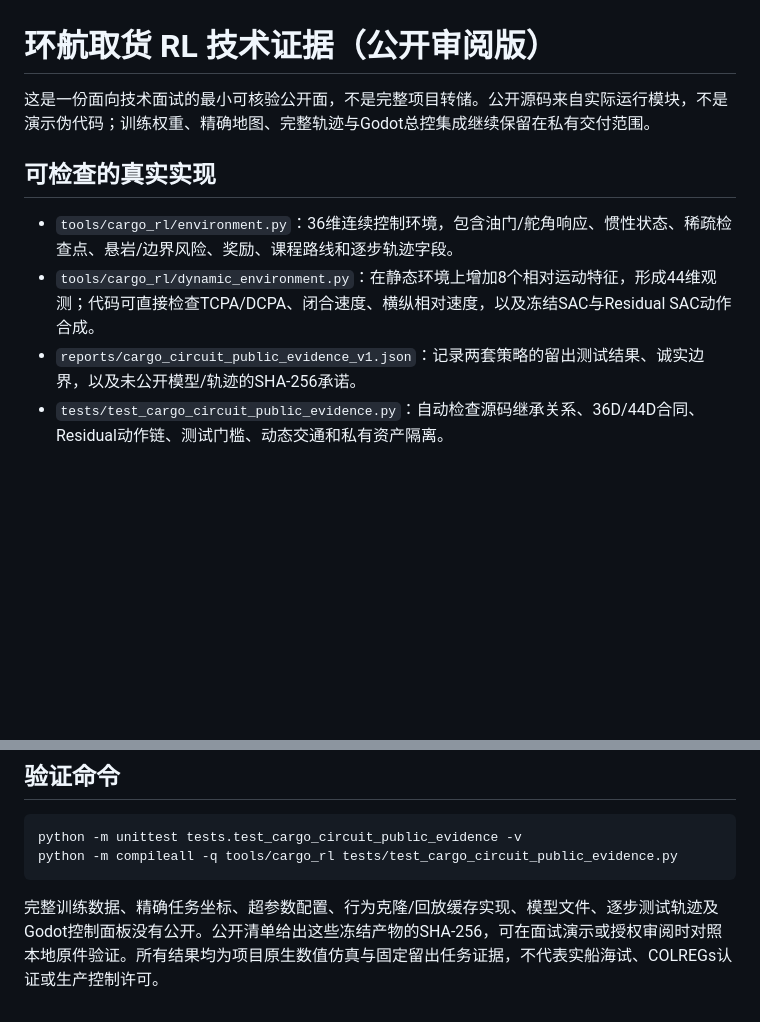
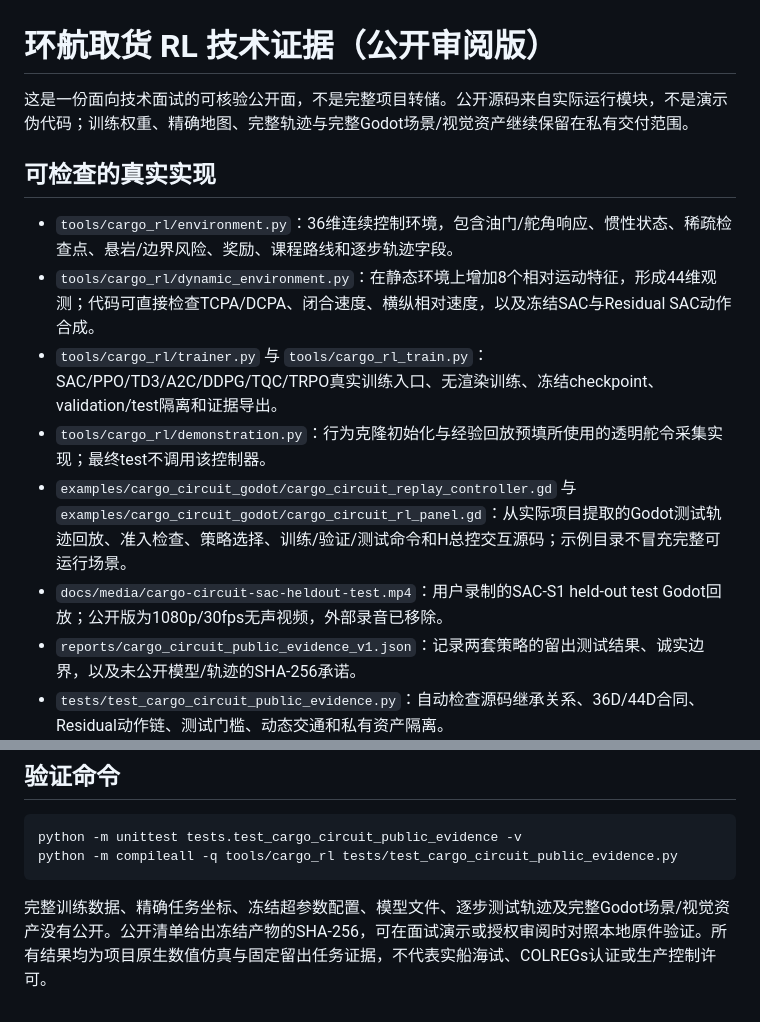
Before and after one commit to wenjiayi123/sailing-simulator, a Markdown page: docs/CARGO_RL_TECHNICAL_EVIDENCE.md, 2 parts joined by grey strips. Drawn GitHub-style; blank space fills up the shorter version.

````diff
--- a/docs/CARGO_RL_TECHNICAL_EVIDENCE.md
+++ b/docs/CARGO_RL_TECHNICAL_EVIDENCE.md
@@ -1,11 +1,15 @@
 # 环航取货 RL 技术证据（公开审阅版）
 
-这是一份面向技术面试的最小可核验公开面，不是完整项目转储。公开源码来自实际运行模块，不是演示伪代码；训练权重、精确地图、完整轨迹与Godot总控集成继续保留在私有交付范围。
+这是一份面向技术面试的可核验公开面，不是完整项目转储。公开源码来自实际运行模块，不是演示伪代码；训练权重、精确地图、完整轨迹与完整Godot场景/视觉资产继续保留在私有交付范围。
 
 ## 可检查的真实实现
 
 - `tools/cargo_rl/environment.py`：36维连续控制环境，包含油门/舵角响应、惯性状态、稀疏检查点、悬岩/边界风险、奖励、课程路线和逐步轨迹字段。
 - `tools/cargo_rl/dynamic_environment.py`：在静态环境上增加8个相对运动特征，形成44维观测；代码可直接检查TCPA/DCPA、闭合速度、横纵相对速度，以及冻结SAC与Residual SAC动作合成。
+- `tools/cargo_rl/trainer.py` 与 `tools/cargo_rl_train.py`：SAC/PPO/TD3/A2C/DDPG/TQC/TRPO真实训练入口、无渲染训练、冻结checkpoint、validation/test隔离和证据导出。
+- `tools/cargo_rl/demonstration.py`：行为克隆初始化与经验回放预填所使用的透明舵令采集实现；最终test不调用该控制器。
+- `examples/cargo_circuit_godot/cargo_circuit_replay_controller.gd` 与 `examples/cargo_circuit_godot/cargo_circuit_rl_panel.gd`：从实际项目提取的Godot测试轨迹回放、准入检查、策略选择、训练/验证/测试命令和H总控交互源码；示例目录不冒充完整可运行场景。
+- `docs/media/cargo-circuit-sac-heldout-test.mp4`：用户录制的SAC-S1 held-out test Godot回放；公开版为1080p/30fps无声视频，外部录音已移除。
 - `reports/cargo_circuit_public_evidence_v1.json`：记录两套策略的留出测试结果、诚实边界，以及未公开模型/轨迹的SHA-256承诺。
 - `tests/test_cargo_circuit_public_evidence.py`：自动检查源码继承关系、36D/44D合同、Residual动作链、测试门槛、动态交通和私有资产隔离。
 
@@ -22,4 +26,4 @@ python -m unittest tests.test_cargo_circuit_public_evidence -v
 python -m compileall -q tools/cargo_rl tests/test_cargo_circuit_public_evidence.py
 ```
 
-完整训练数据、精确任务坐标、超参数配置、行为克隆/回放缓存实现、模型文件、逐步测试轨迹及Godot控制面板没有公开。公开清单给出这些冻结产物的SHA-256，可在面试演示或授权审阅时对照本地原件验证。所有结果均为项目原生数值仿真与固定留出任务证据，不代表实船海试、COLREGs认证或生产控制许可。
+完整训练数据、精确任务坐标、冻结超参数配置、模型文件、逐步测试轨迹及完整Godot场景/视觉资产没有公开。公开清单给出冻结产物的SHA-256，可在面试演示或授权审阅时对照本地原件验证。所有结果均为项目原生数值仿真与固定留出任务证据，不代表实船海试、COLREGs认证或生产控制许可。
````
Also changed, not shown: README.md (+14 -2 lines), docs/ASSET_LICENSE_AUDIT.md (+4 -0 lines), examples/cargo_circuit_godot/README.md (added, +8 -0 lines), docs/media/cargo-circuit-sac-heldout-test-poster.jpg (added), 10 other files.
